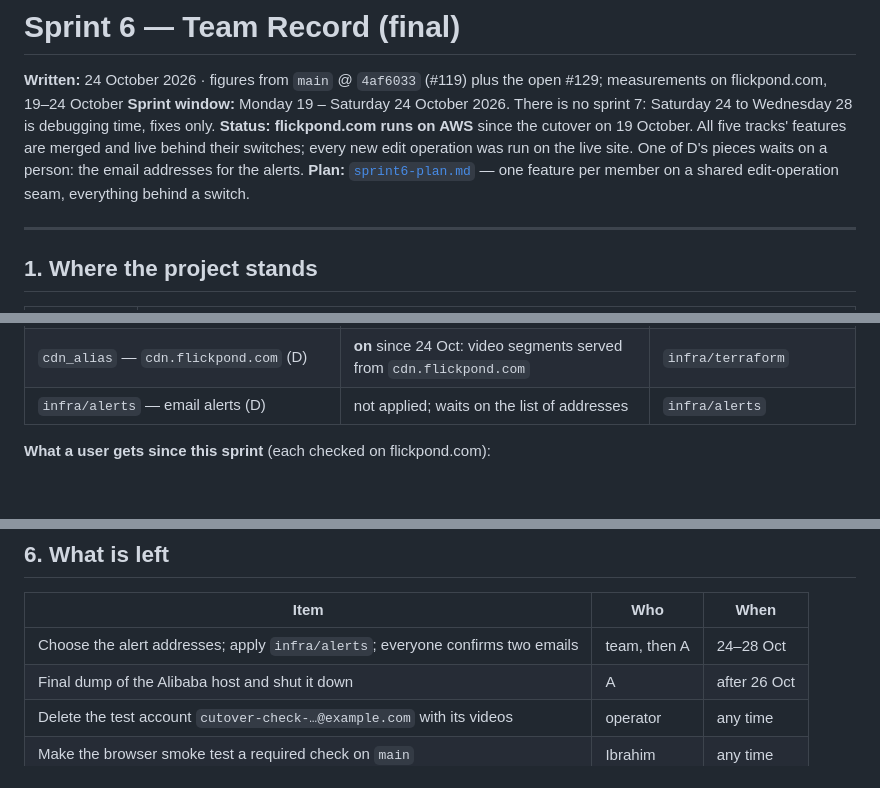
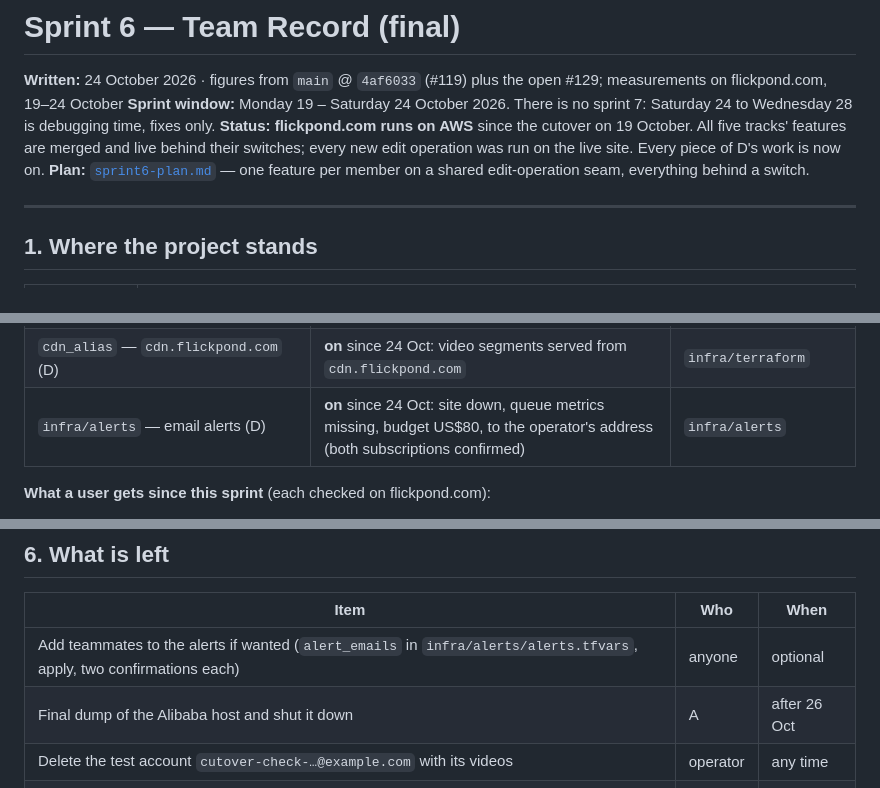
Before and after one commit to Flickpond/Media_player, a Markdown page: docs/sprint6-report.md, 3 parts joined by grey strips. GitHub-like rendering; blank space fills up the shorter version.

Commit message:
Report: email alerts are live (#133)

```diff
--- a/docs/sprint6-report.md
+++ b/docs/sprint6-report.md
@@ -6,8 +6,7 @@ open #129; measurements on flickpond.com, 19–24 October
 Saturday 24 to Wednesday 28 is debugging time, fixes only.
 **Status:** **flickpond.com runs on AWS** since the cutover on 19 October. All
 five tracks' features are merged and live behind their switches; every new
-edit operation was run on the live site. One of D's pieces waits on a
-person: the email addresses for the alerts.
+edit operation was run on the live site. Every piece of D's work is now on.
 **Plan:** [`sprint6-plan.md`](sprint6-plan.md) — one feature per member on a
 shared edit-operation seam, everything behind a switch.
 
@@ -36,7 +35,7 @@ shared edit-operation seam, everything behind a switch.
 | `TRASH_RETENTION_DAYS` — library trash | 30 | API and reaper |
 | `WORKER_PREVIEW_SPRITE` — seek-bar preview (D) | **on** since 24 Oct, checked live | `infra/workers` |
 | `cdn_alias` — `cdn.flickpond.com` (D) | **on** since 24 Oct: video segments served from `cdn.flickpond.com` | `infra/terraform` |
-| `infra/alerts` — email alerts (D) | not applied; waits on the list of addresses | `infra/alerts` |
+| `infra/alerts` — email alerts (D) | **on** since 24 Oct: site down, queue metrics missing, budget US$80, to the operator's address (both subscriptions confirmed) | `infra/alerts` |
 
 **What a user gets since this sprint** (each checked on flickpond.com):
 
@@ -192,7 +191,7 @@ D's and the trash's migrations were both "07" after "06"; with both merged
 
 | Item | Who | When |
 |---|---|---|
-| Choose the alert addresses; apply `infra/alerts`; everyone confirms two emails | team, then A | 24–28 Oct |
+| Add teammates to the alerts if wanted (`alert_emails` in `infra/alerts/alerts.tfvars`, apply, two confirmations each) | anyone | optional |
 | Final dump of the Alibaba host and shut it down | A | after 26 Oct |
 | Delete the test account `cutover-check-…@example.com` with its videos | operator | any time |
 | Make the browser smoke test a required check on `main` | Ibrahim | any time |
```
